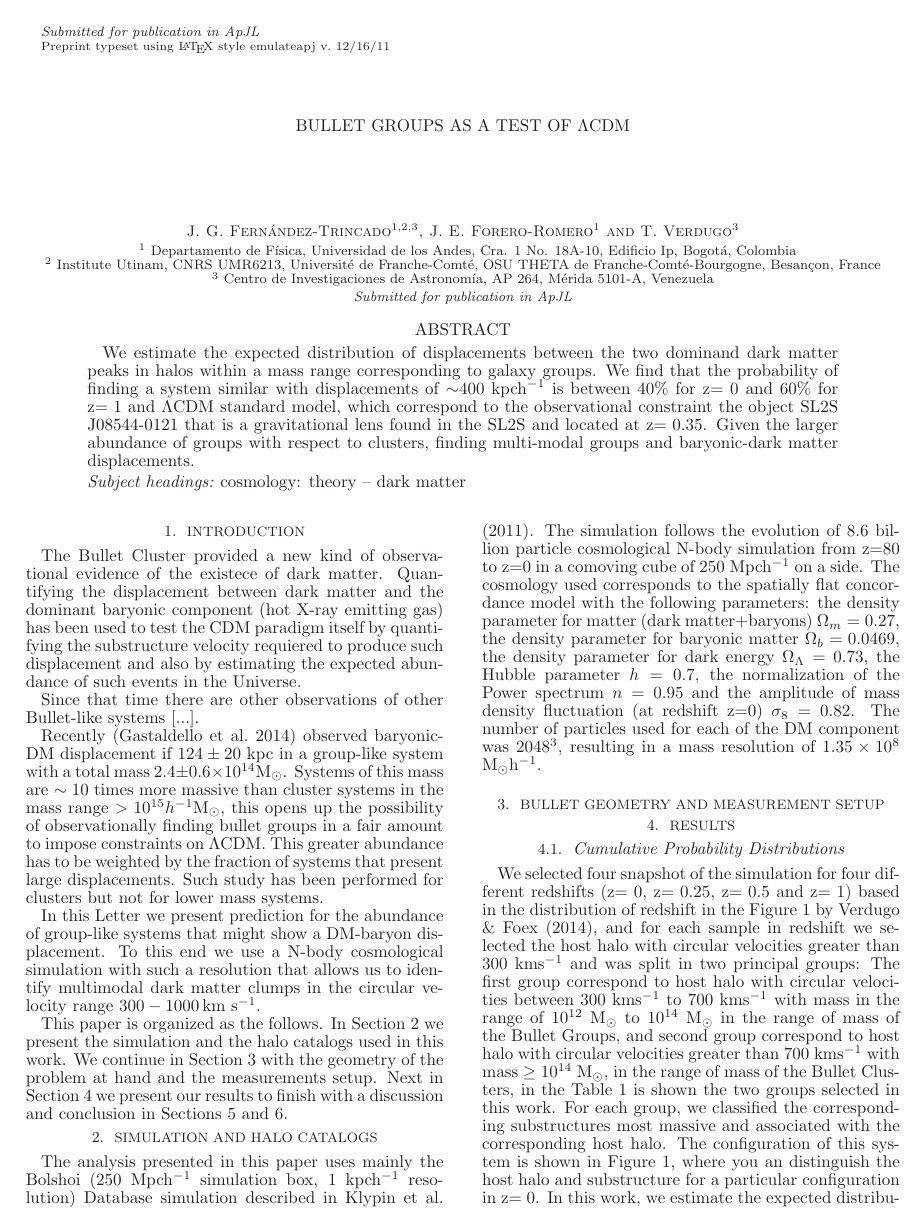
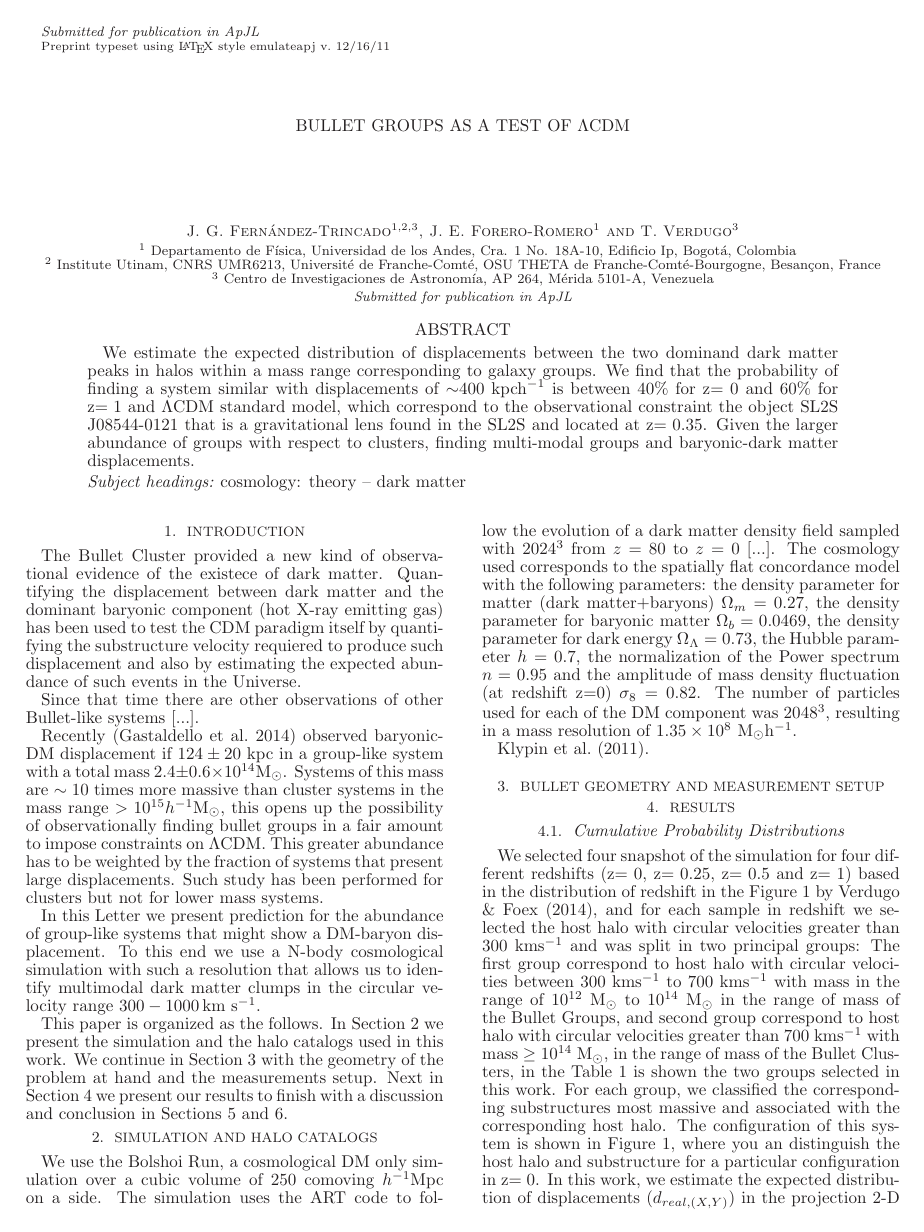
Before and after one commit to Fernandez-Trincado/Bullet_Groups-2014, a LaTeX document (paper/ms.tex): page 1 of 3. Compiled offline with LaTeX, dvips and Ghostscript.

Commit message:
empezando a estructurar el texto

```diff
--- a/paper/ms.tex
+++ b/paper/ms.tex
@@ -100,12 +100,10 @@ discussion and conclusion in Sections \ref{sec:discussion} and
 \section{Simulation and halo catalogs}
 \label{sec:simulation}
 
-The analysis presented in this paper uses mainly the Bolshoi (250
-Mpch$^{-1}$ simulation box, 1 kpch$^{-1}$ resolution) Database
-simulation described in \citet{2011ApJ...740..102K}. The simulation
-follows the evolution of 8.6 billion particle cosmological N-body
-simulation from z=80 to z=0 in a comoving cube of $250$ Mpch$^{-1}$
-on a side. The cosmology used  corresponds to  the spatially flat
+We use the Bolshoi Run, a cosmological DM only simulation over a cubic
+volume of 250 comoving \hMpc on a side. The simulation uses the ART code to
+follow the evolution of  a dark matter density field sampled with
+$2024^3$ from $z=80$ to $z=0$ [...]. The cosmology used  corresponds to  the spatially flat
 concordance model with the following parameters:  the density
 parameter for matter (dark matter$+$baryons) $\Omega_m=0.27$, the
 density parameter for baryonic matter  $\Omega_b=0.0469$, the density
```
Also changed, not shown: paper/references.bib (+3 -5 lines), paper/ms.pdf, paper/ms.tex (3 more changed lines).
